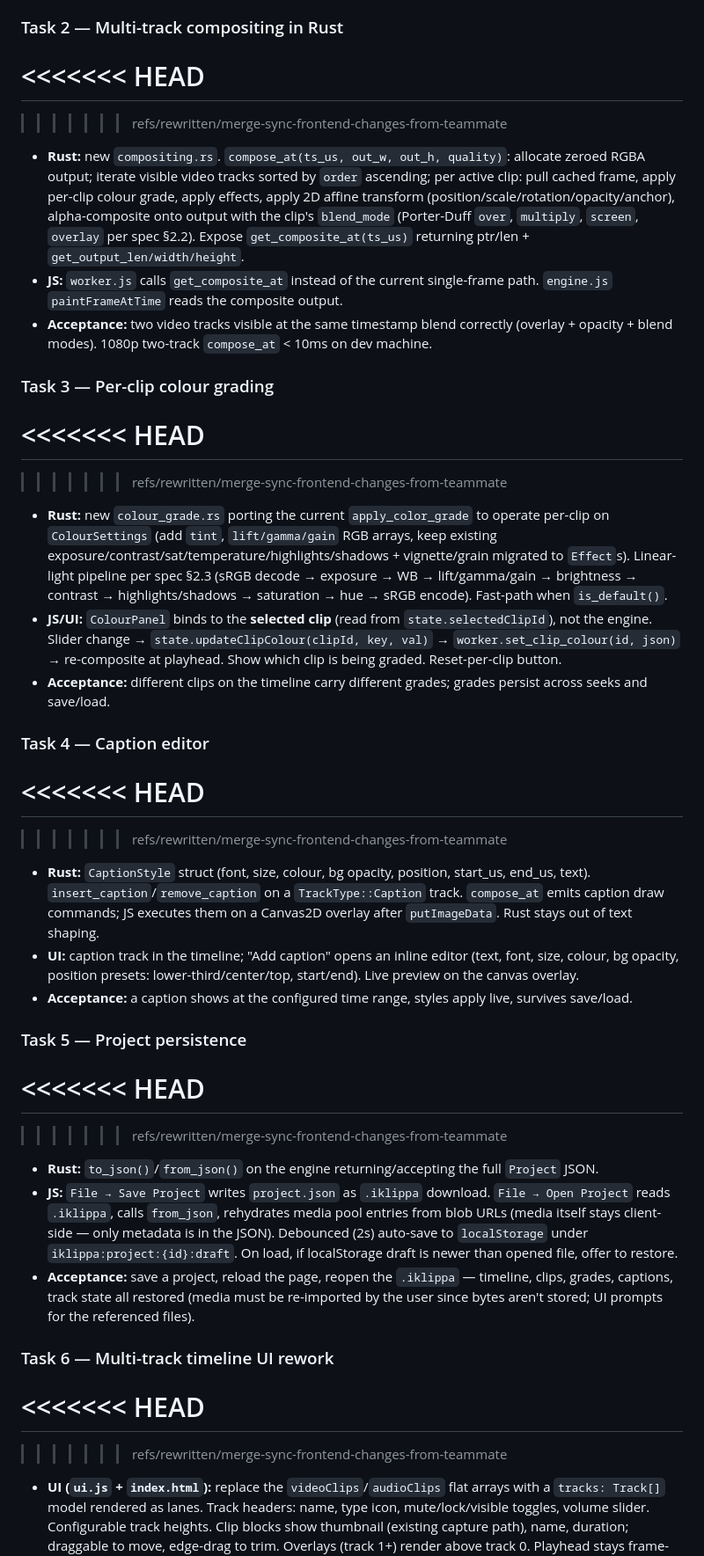
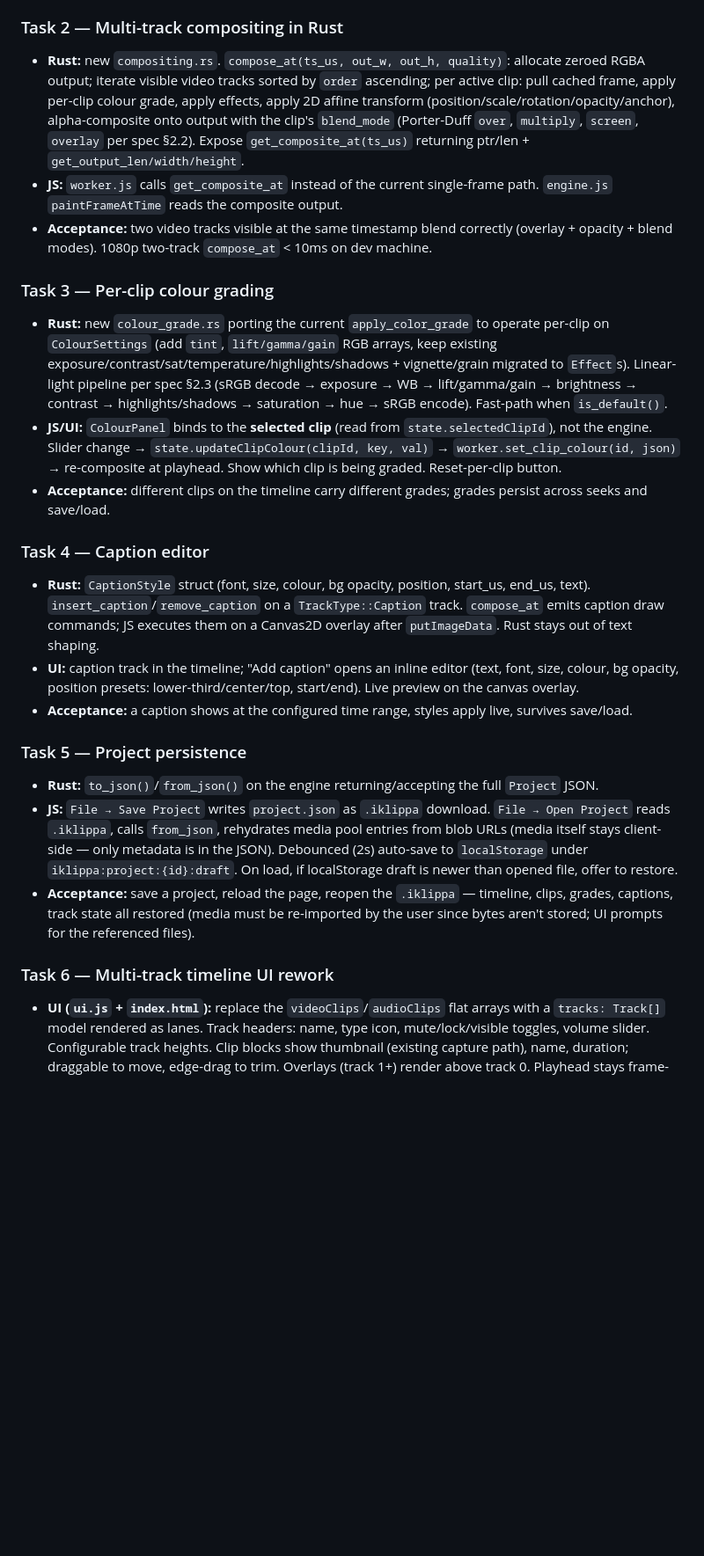
Before and after one commit to elviscgn/iKlippa, a Markdown page: frontend/plan.md, the part around one of its changes. Shown at 88% size. Drawn GitHub-style; blank space fills up the shorter version.

```diff
--- a/frontend/plan.md
+++ b/frontend/plan.md
@@ -92,46 +64,31 @@ Each task lists dependencies. Order is a recommendation — some tasks can run i
 - **Acceptance:** import a video → `project` JSON round-trips through Rust (serialize → deserialize → identical). Existing trim/split/scrub still work on the new model.
 
 ### Task 2 — Multi-track compositing in Rust
-<<<<<<< HEAD
-=======
 
->>>>>>> refs/rewritten/merge-sync-frontend-changes-from-teammate
 - **Rust:** new `compositing.rs`. `compose_at(ts_us, out_w, out_h, quality)`: allocate zeroed RGBA output; iterate visible video tracks sorted by `order` ascending; per active clip: pull cached frame, apply per-clip colour grade, apply effects, apply 2D affine transform (position/scale/rotation/opacity/anchor), alpha-composite onto output with the clip's `blend_mode` (Porter-Duff `over`, `multiply`, `screen`, `overlay` per spec §2.2). Expose `get_composite_at(ts_us)` returning ptr/len + `get_output_len/width/height`.
 - **JS:** `worker.js` calls `get_composite_at` instead of the current single-frame path. `engine.js` `paintFrameAtTime` reads the composite output.
 - **Acceptance:** two video tracks visible at the same timestamp blend correctly (overlay + opacity + blend modes). 1080p two-track `compose_at` < 10ms on dev machine.
 
 ### Task 3 — Per-clip colour grading
-<<<<<<< HEAD
-=======
 
->>>>>>> refs/rewritten/merge-sync-frontend-changes-from-teammate
 - **Rust:** new `colour_grade.rs` porting the current `apply_color_grade` to operate per-clip on `ColourSettings` (add `tint`, `lift/gamma/gain` RGB arrays, keep existing exposure/contrast/sat/temperature/highlights/shadows + vignette/grain migrated to `Effect`s). Linear-light pipeline per spec §2.3 (sRGB decode → exposure → WB → lift/gamma/gain → brightness → contrast → highlights/shadows → saturation → hue → sRGB encode). Fast-path when `is_default()`.
 - **JS/UI:** `ColourPanel` binds to the **selected clip** (read from `state.selectedClipId`), not the engine. Slider change → `state.updateClipColour(clipId, key, val)` → `worker.set_clip_colour(id, json)` → re-composite at playhead. Show which clip is being graded. Reset-per-clip button.
 - **Acceptance:** different clips on the timeline carry different grades; grades persist across seeks and save/load.
 
 ### Task 4 — Caption editor
-<<<<<<< HEAD
-=======
 
->>>>>>> refs/rewritten/merge-sync-frontend-changes-from-teammate
 - **Rust:** `CaptionStyle` struct (font, size, colour, bg opacity, position, start_us, end_us, text). `insert_caption`/`remove_caption` on a `TrackType::Caption` track. `compose_at` emits caption draw commands; JS executes them on a Canvas2D overlay after `putImageData`. Rust stays out of text shaping.
 - **UI:** caption track in the timeline; "Add caption" opens an inline editor (text, font, size, colour, bg opacity, position presets: lower-third/center/top, start/end). Live preview on the canvas overlay.
 - **Acceptance:** a caption shows at the configured time range, styles apply live, survives save/load.
 
 ### Task 5 — Project persistence
-<<<<<<< HEAD
-=======
 
->>>>>>> refs/rewritten/merge-sync-frontend-changes-from-teammate
 - **Rust:** `to_json()`/`from_json()` on the engine returning/accepting the full `Project` JSON.
 - **JS:** `File → Save Project` writes `project.json` as `.iklippa` download. `File → Open Project` reads `.iklippa`, calls `from_json`, rehydrates media pool entries from blob URLs (media itself stays client-side — only metadata is in the JSON). Debounced (2s) auto-save to `localStorage` under `iklippa:project:{id}:draft`. On load, if localStorage draft is newer than opened file, offer to restore.
 - **Acceptance:** save a project, reload the page, reopen the `.iklippa` — timeline, clips, grades, captions, track state all restored (media must be re-imported by the user since bytes aren't stored; UI prompts for the referenced files).
 
 ### Task 6 — Multi-track timeline UI rework
-<<<<<<< HEAD
-=======
 
->>>>>>> refs/rewritten/merge-sync-frontend-changes-from-teammate
 - **UI (`ui.js` + `index.html`):** replace the `videoClips`/`audioClips` flat arrays with a `tracks: Track[]` model rendered as lanes. Track headers: name, type icon, mute/lock/visible toggles, volume slider. Configurable track heights. Clip blocks show thumbnail (existing capture path), name, duration; draggable to move, edge-drag to trim. Overlays (track 1+) render above track 0. Playhead stays frame-accurate; 60fps scrubbing preserved (deferred store commit pattern stays).
 - **Acceptance:** add a second video track, drop a clip on it, move/trim it independently of track 0; toggling mute/visible/lock works and reflects in compositing.
 
```
Also changed, not shown: other parts of frontend/plan.md (+20 -89 lines), frontend/error-handling-blueprint.md (+22 -17 lines).
